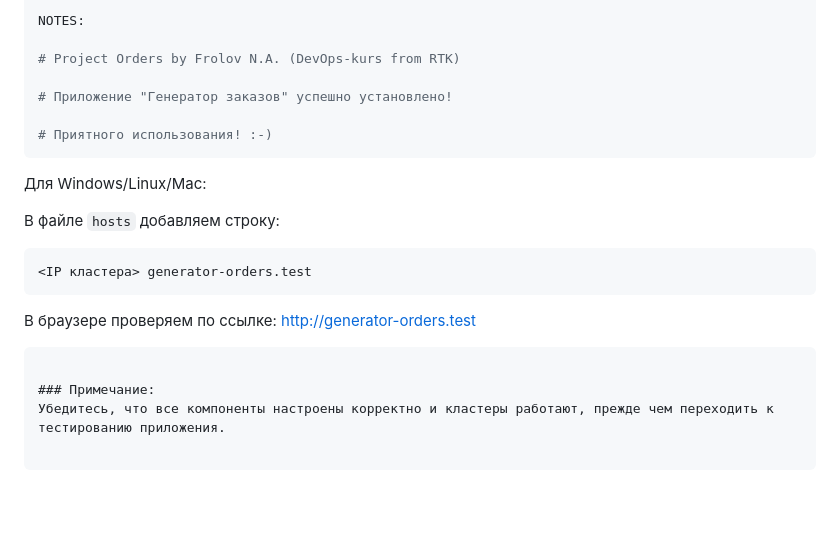
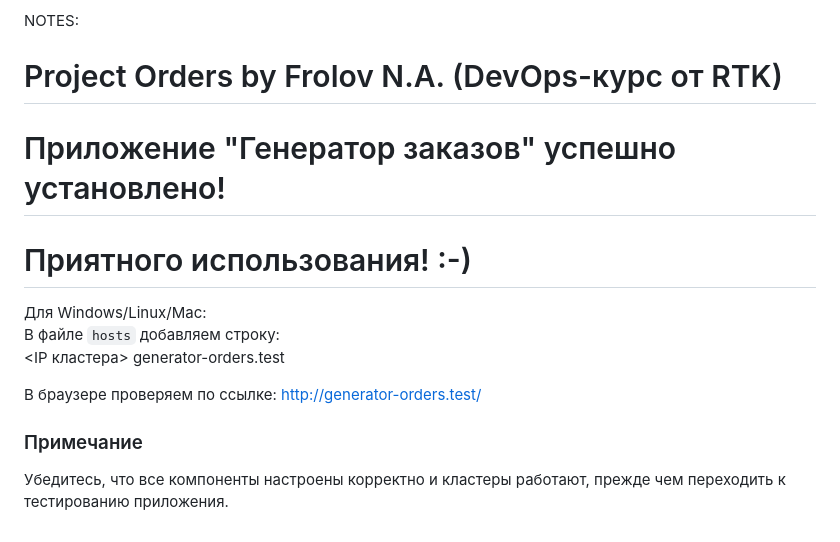
Before and after one commit to nickfrolov2/orders-generator, a Markdown page: README.md, the part around one of its changes. Drawn GitHub-style; blank space fills up the shorter version.

````diff
--- a/README.md
+++ b/README.md
@@ -82,22 +75,17 @@ TEST SUITE: None
 NOTES:
 
-# Project Orders by Frolov N.A. (DevOps-kurs from RTK)
+# Project Orders by Frolov N.A. (DevOps-курс от RTK)
 
 # Приложение "Генератор заказов" успешно установлено!
 
 # Приятного использования! :-)
-```
+
 
 Для Windows/Linux/Mac:
+В файле `hosts` добавляем строку:
+<IP кластера> generator-orders.test
 
-В файле `hosts` добавляем строку:
+В браузере проверяем по ссылке: [http://generator-orders.test/](http://generator-orders.test/)
 
-```
-<IP кластера> generator-orders.test
-```
-
-В браузере проверяем по ссылке: [http://generator-orders.test](http://generator-orders.test/)
-```
-
-### Примечание:
+### Примечание
 Убедитесь, что все компоненты настроены корректно и кластеры работают, прежде чем переходить к тестированию приложения.
````
Also changed, not shown: other parts of README.md (+21 -28 lines).
